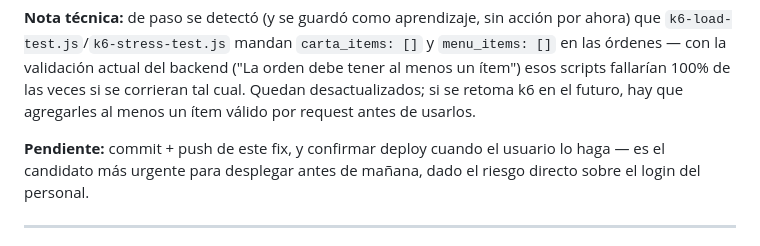
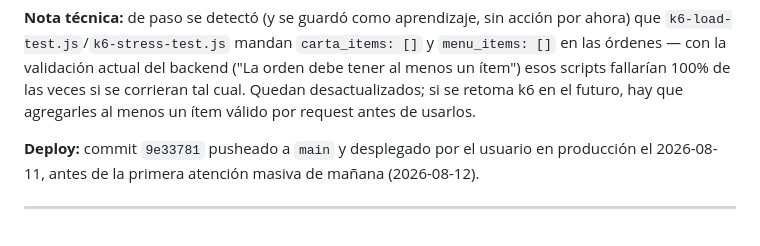
Before and after one commit to Tanatosby/restsaaspro, a Markdown page: status.md, the part around the change. GitHub-like rendering.

Commit message:
docs(status): anotar deploy de 9e33781 (ISS-032)
Co-Authored-By: Claude Sonnet 5 <noreply@anthropic.com>

```diff
--- a/status.md
+++ b/status.md
@@ -44,8 +44,8 @@ validación actual del backend ("La orden debe tener al menos un ítem") esos sc
 veces si se corrieran tal cual. Quedan desactualizados; si se retoma k6 en el futuro, hay que agregarles
 al menos un ítem válido por request antes de usarlos.
 
-**Pendiente:** commit + push de este fix, y confirmar deploy cuando el usuario lo haga — es el candidato
-más urgente para desplegar antes de mañana, dado el riesgo directo sobre el login del personal.
+**Deploy:** commit `9e33781` pusheado a `main` y desplegado por el usuario en producción el 2026-08-11,
+antes de la primera atención masiva de mañana (2026-08-12).
 
 ---
 
```
